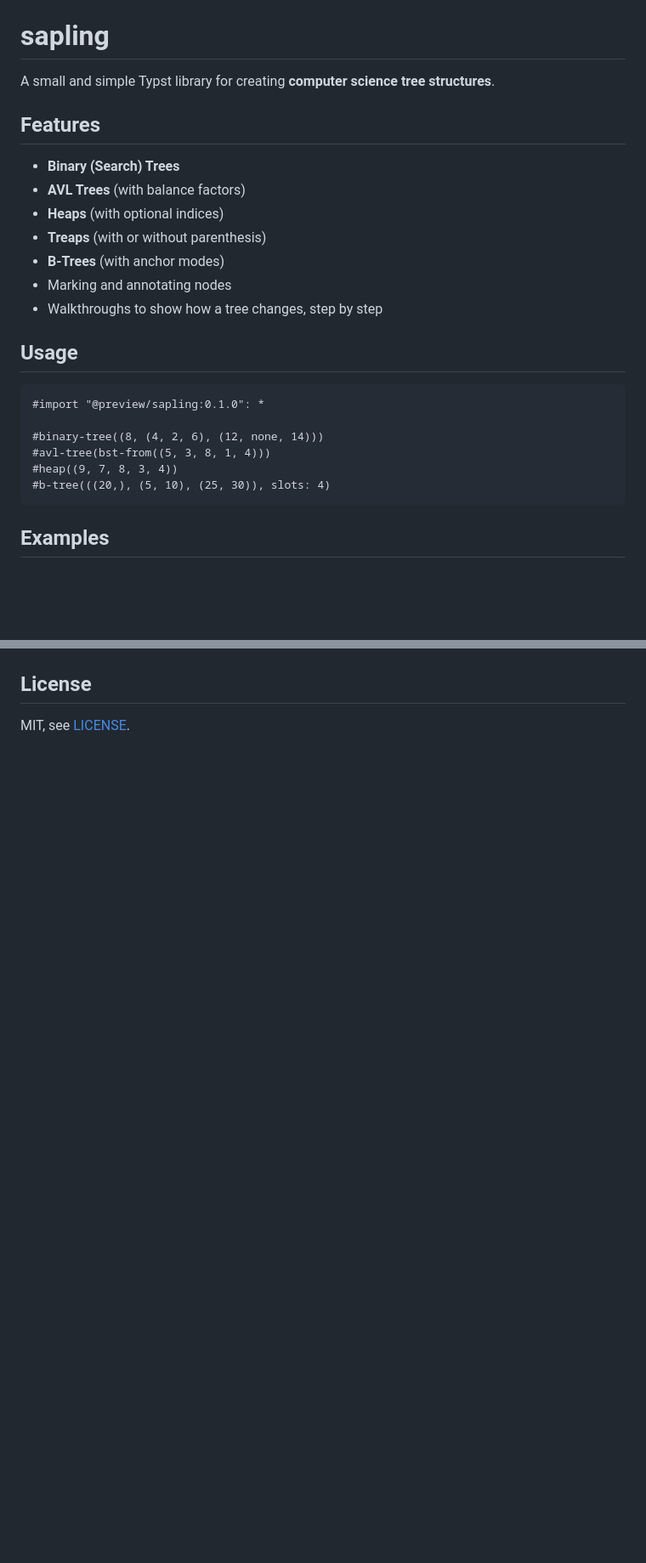
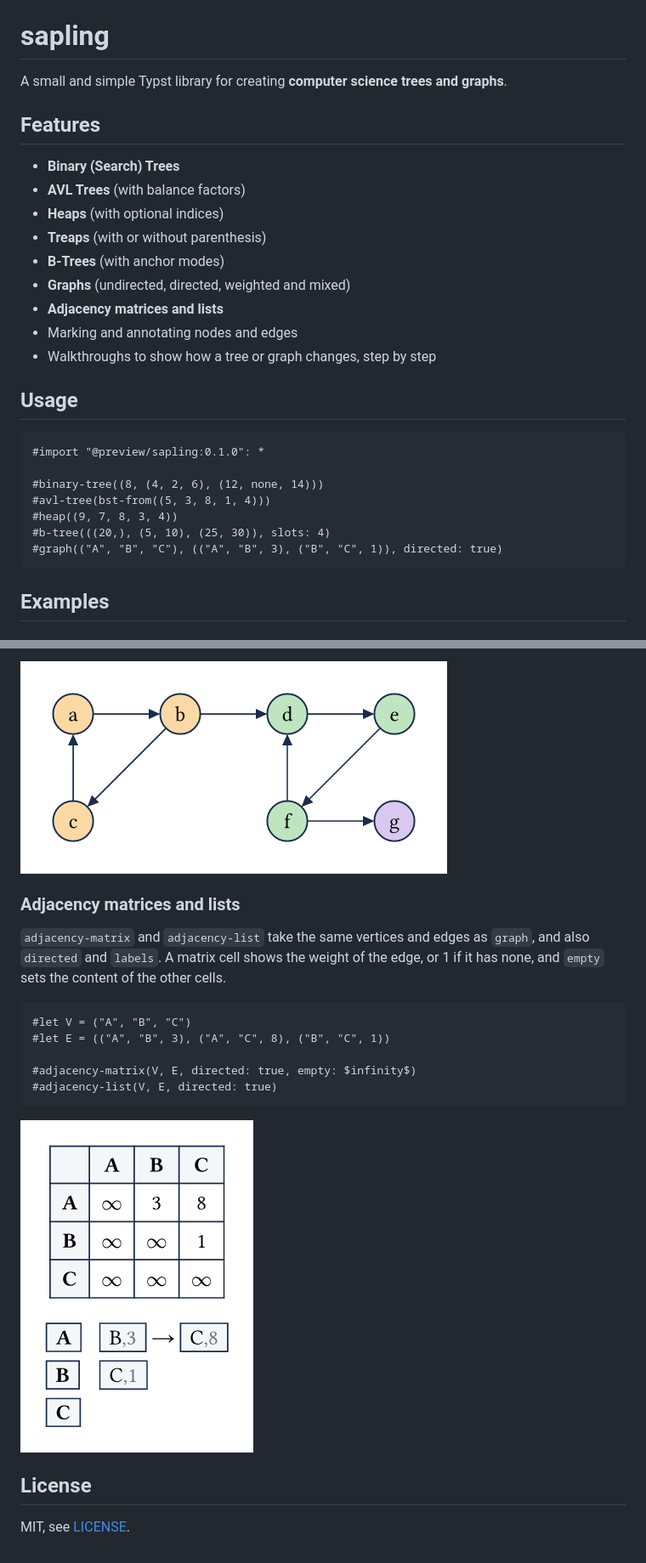
Before and after one commit to revo2123/sapling, a Markdown page: README.md, 2 parts joined by grey strips. Shown at 85% size. Drawn GitHub-style; pictures changed too: docs/examples/adjacency.png (added), docs/examples/graph-groups.png (added); blank space fills up the shorter version.

````diff
--- a/README.md
+++ b/README.md
@@ -3,7 +3,7 @@
 [![License: MIT](https://img.shields.io/badge/license-MIT-blue)](LICENSE)
 
 # sapling
-A small and simple Typst library for creating **computer science tree structures**.
+A small and simple Typst library for creating **computer science trees and graphs**.
 
 ## Features
 - **Binary (Search) Trees**
@@ -11,8 +11,10 @@ A small and simple Typst library for creating **computer science tree structures
 - **Heaps** (with optional indices)
 - **Treaps** (with or without parenthesis)
 - **B-Trees** (with anchor modes)
-- Marking and annotating nodes
-- Walkthroughs to show how a tree changes, step by step
+- **Graphs** (undirected, directed, weighted and mixed)
+- **Adjacency matrices and lists**
+- Marking and annotating nodes and edges
+- Walkthroughs to show how a tree or graph changes, step by step
 
 ## Usage
 ```typ
@@ -22,6 +24,7 @@ A small and simple Typst library for creating **computer science tree structures
 #avl-tree(bst-from((5, 3, 8, 1, 4)))
 #heap((9, 7, 8, 3, 4))
 #b-tree(((20,), (5, 10), (25, 30)), slots: 4)
+#graph(("A", "B", "C"), (("A", "B", 3), ("B", "C", 1)), directed: true)
 ```
 
 ## Examples
@@ -110,2 +181,17 @@ Use `walkthrough` and `snapshot` to go through an entire solution. Each `snapsho
+![Groups example](docs/examples/graph-groups.png)
+
+### Adjacency matrices and lists
+`adjacency-matrix` and `adjacency-list` take the same vertices and edges as `graph`, and also `directed` and `labels`. A matrix cell shows the weight of the edge, or 1 if it has none, and `empty` sets the content of the other cells.
+
+```typ
+#let V = ("A", "B", "C")
+#let E = (("A", "B", 3), ("A", "C", 8), ("B", "C", 1))
+
+#adjacency-matrix(V, E, directed: true, empty: $infinity$)
+#adjacency-list(V, E, directed: true)
+```
+
+![Adjacency matrices and lists example](docs/examples/adjacency.png)
+
 ## License
 MIT, see [LICENSE](LICENSE).
````
Also changed, not shown: other parts of README.md (+69 -1 lines), docs/examples/directed-graph.png (added), docs/examples/graph-marking.png (added), docs/examples/graph.png (added), docs/examples/weighted-graph.png (added), 7 other files.
